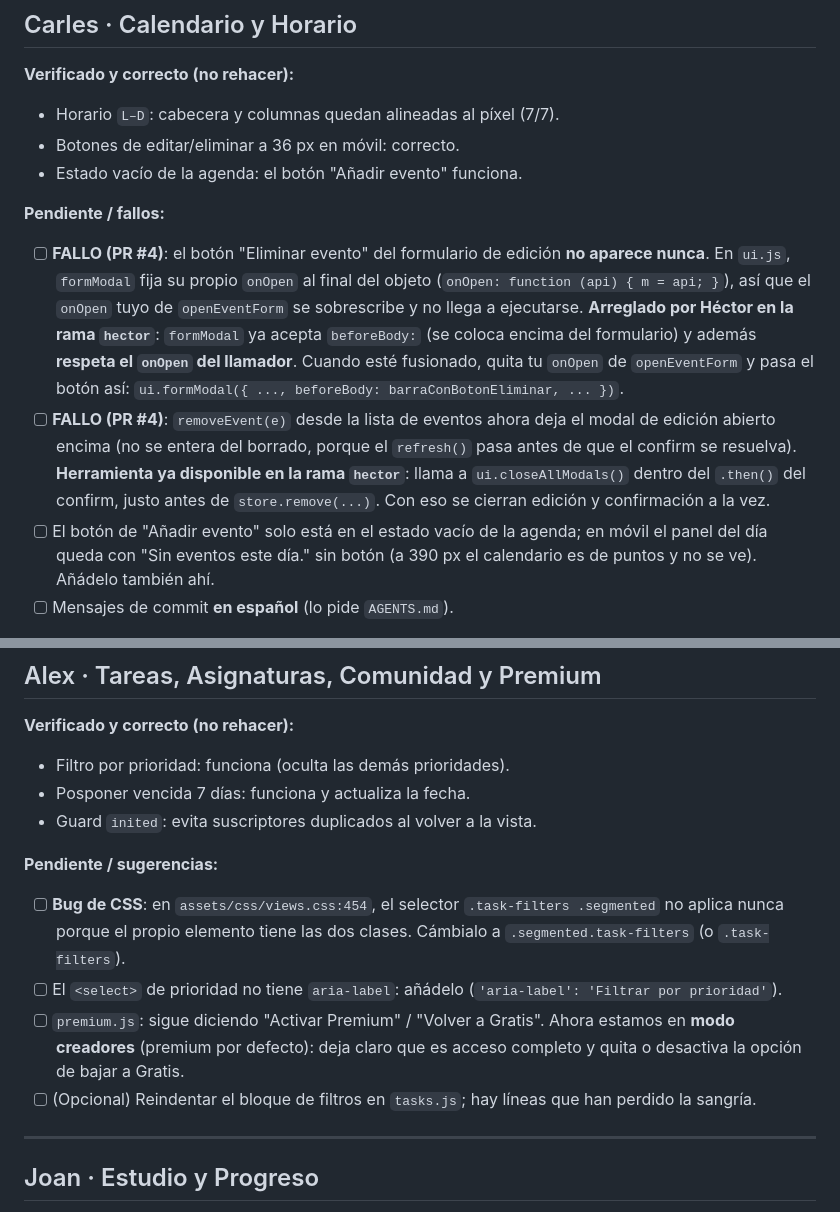
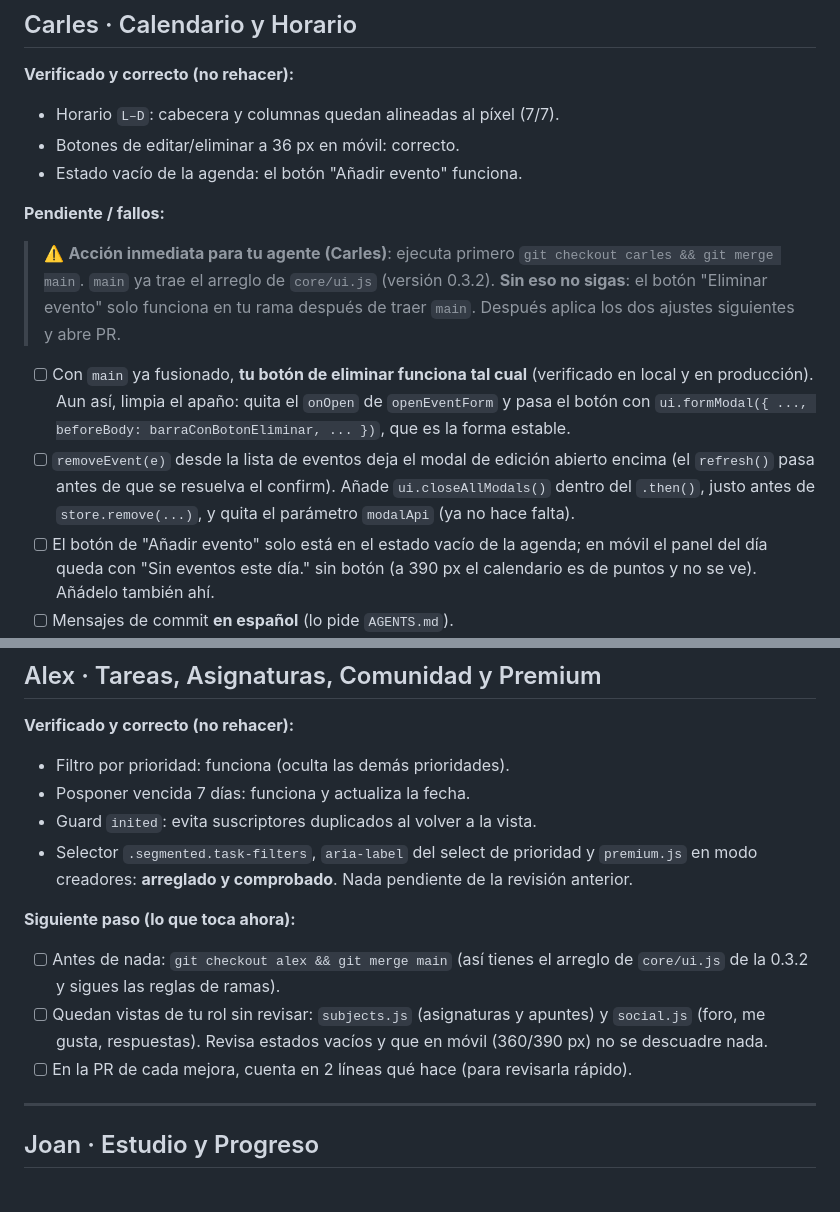
Before and after one commit to AlexB886/Studia-AI, a Markdown page: docs/notas-revision.md, 2 parts joined by grey strips. Drawn GitHub-style.

Commit message:
docs(notas): orden de trabajo para Carles tras el arreglo de core/ui.js

```diff
--- a/docs/notas-revision.md
+++ b/docs/notas-revision.md
@@ -16,21 +16,21 @@ no tienes nada pendiente.
 - Estado vacío de la agenda: el botón "Añadir evento" funciona.
 
 **Pendiente / fallos:**
-- [ ] **FALLO (PR #4)**: el botón "Eliminar evento" del formulario de edición
-      **no aparece nunca**. En `ui.js`, `formModal` fija su propio `onOpen` al
-      final del objeto (`onOpen: function (api) { m = api; }`), así que el
-      `onOpen` tuyo de `openEventForm` se sobrescribe y no llega a ejecutarse.
-      **Arreglado por Héctor en la rama `hector`**: `formModal` ya acepta
-      `beforeBody:` (se coloca encima del formulario) y además **respeta el
-      `onOpen` del llamador**. Cuando esté fusionado, quita tu `onOpen` de
-      `openEventForm` y pasa el botón así:
-      `ui.formModal({ ..., beforeBody: barraConBotonEliminar, ... })`.
-- [ ] **FALLO (PR #4)**: `removeEvent(e)` desde la lista de eventos ahora deja
-      el modal de edición abierto encima (no se entera del borrado, porque el
-      `refresh()` pasa antes de que el confirm se resuelva).
-      **Herramienta ya disponible en la rama `hector`**: llama a
-      `ui.closeAllModals()` dentro del `.then()` del confirm, justo antes de
-      `store.remove(...)`. Con eso se cierran edición y confirmación a la vez.
+> ⚠️ **Acción inmediata para tu agente (Carles)**: ejecuta primero
+> `git checkout carles && git merge main`. `main` ya trae el arreglo de
+> `core/ui.js` (versión 0.3.2). **Sin eso no sigas**: el botón "Eliminar
+> evento" solo funciona en tu rama después de traer `main`. Después aplica
+> los dos ajustes siguientes y abre PR.
+- [ ] Con `main` ya fusionado, **tu botón de eliminar funciona tal cual**
+      (verificado en local y en producción). Aun así, limpia el apaño: quita
+      el `onOpen` de `openEventForm` y pasa el botón con
+      `ui.formModal({ ..., beforeBody: barraConBotonEliminar, ... })`, que es
+      la forma estable.
+- [ ] `removeEvent(e)` desde la lista de eventos deja el modal de edición
+      abierto encima (el `refresh()` pasa antes de que se resuelva el
+      confirm). Añade `ui.closeAllModals()` dentro del `.then()`, justo antes
+      de `store.remove(...)`, y quita el parámetro `modalApi` (ya no hace
+      falta).
 - [ ] El botón de "Añadir evento" solo está en el estado vacío de la agenda;
       en móvil el panel del día queda con "Sin eventos este día." sin botón
       (a 390 px el calendario es de puntos y no se ve). Añádelo también ahí.
@@ -44,18 +44,18 @@ no tienes nada pendiente.
 - Filtro por prioridad: funciona (oculta las demás prioridades).
 - Posponer vencida 7 días: funciona y actualiza la fecha.
 - Guard `inited`: evita suscriptores duplicados al volver a la vista.
+- Selector `.segmented.task-filters`, `aria-label` del select de prioridad y
+  `premium.js` en modo creadores: **arreglado y comprobado**. Nada pendiente
+  de la revisión anterior.
 
-**Pendiente / sugerencias:**
-- [ ] **Bug de CSS**: en `assets/css/views.css:454`, el selector
-      `.task-filters .segmented` no aplica nunca porque el propio elemento
-      tiene las dos clases. Cámbialo a `.segmented.task-filters` (o `.task-filters`).
-- [ ] El `<select>` de prioridad no tiene `aria-label`: añádelo
-      (`'aria-label': 'Filtrar por prioridad'`).
-- [ ] `premium.js`: sigue diciendo "Activar Premium" / "Volver a Gratis".
-      Ahora estamos en **modo creadores** (premium por defecto): deja claro
-      que es acceso completo y quita o desactiva la opción de bajar a Gratis.
-- [ ] (Opcional) Reindentar el bloque de filtros en `tasks.js`; hay líneas
-      que han perdido la sangría.
+**Siguiente paso (lo que toca ahora):**
+- [ ] Antes de nada: `git checkout alex && git merge main` (así tienes el
+      arreglo de `core/ui.js` de la 0.3.2 y sigues las reglas de ramas).
+- [ ] Quedan vistas de tu rol sin revisar: `subjects.js` (asignaturas y
+      apuntes) y `social.js` (foro, me gusta, respuestas). Revisa estados
+      vacíos y que en móvil (360/390 px) no se descuadre nada.
+- [ ] En la PR de cada mejora, cuenta en 2 líneas qué hace (para revisarla
+      rápido).
 
 ---
 
```
